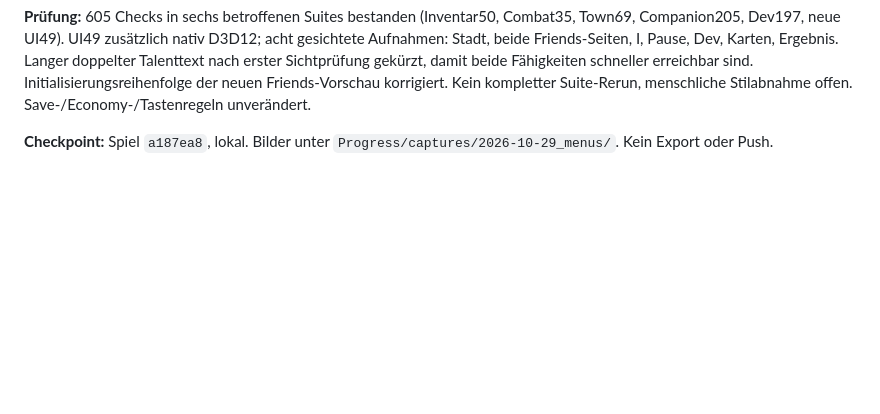
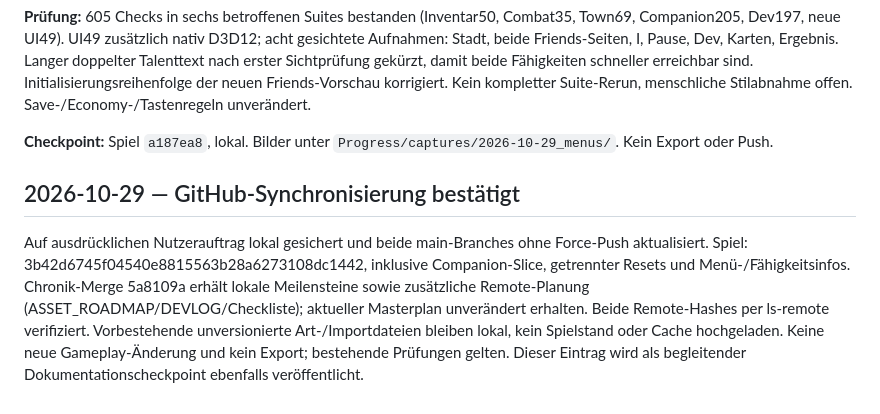
Before and after one commit to karlospeter464-hub/lootfall-2.0-devlog, a Markdown page: DEVLOG.md, the part around the change. Rendered like a GitHub page; blank space fills up the shorter version.

Commit message:
Record verified GitHub synchronization of companion and menu work

```diff
--- a/DEVLOG.md
+++ b/DEVLOG.md
@@ -910,3 +910,7 @@ Nutzer beauftragt auch Healed-Reset und getrennte Steuerung. F1/Test tools biete
 **Prüfung:** 605 Checks in sechs betroffenen Suites bestanden (Inventar50, Combat35, Town69, Companion205, Dev197, neue UI49). UI49 zusätzlich nativ D3D12; acht gesichtete Aufnahmen: Stadt, beide Friends-Seiten, I, Pause, Dev, Karten, Ergebnis. Langer doppelter Talenttext nach erster Sichtprüfung gekürzt, damit beide Fähigkeiten schneller erreichbar sind. Initialisierungsreihenfolge der neuen Friends-Vorschau korrigiert. Kein kompletter Suite-Rerun, menschliche Stilabnahme offen. Save-/Economy-/Tastenregeln unverändert.
 
 **Checkpoint:** Spiel `a187ea8`, lokal. Bilder unter `Progress/captures/2026-10-29_menus/`. Kein Export oder Push.
+
+## 2026-10-29 — GitHub-Synchronisierung bestätigt
+
+Auf ausdrücklichen Nutzerauftrag lokal gesichert und beide main-Branches ohne Force-Push aktualisiert. Spiel: 3b42d6745f04540e8815563b28a6273108dc1442, inklusive Companion-Slice, getrennter Resets und Menü-/Fähigkeitsinfos. Chronik-Merge 5a8109a erhält lokale Meilensteine sowie zusätzliche Remote-Planung (ASSET_ROADMAP/DEVLOG/Checkliste); aktueller Masterplan unverändert erhalten. Beide Remote-Hashes per ls-remote verifiziert. Vorbestehende unversionierte Art-/Importdateien bleiben lokal, kein Spielstand oder Cache hochgeladen. Keine neue Gameplay-Änderung und kein Export; bestehende Prüfungen gelten. Dieser Eintrag wird als begleitender Dokumentationscheckpoint ebenfalls veröffentlicht.
```
Also changed, not shown: LOOTFALL_MASTERPLAN.md (+2 -0 lines).
